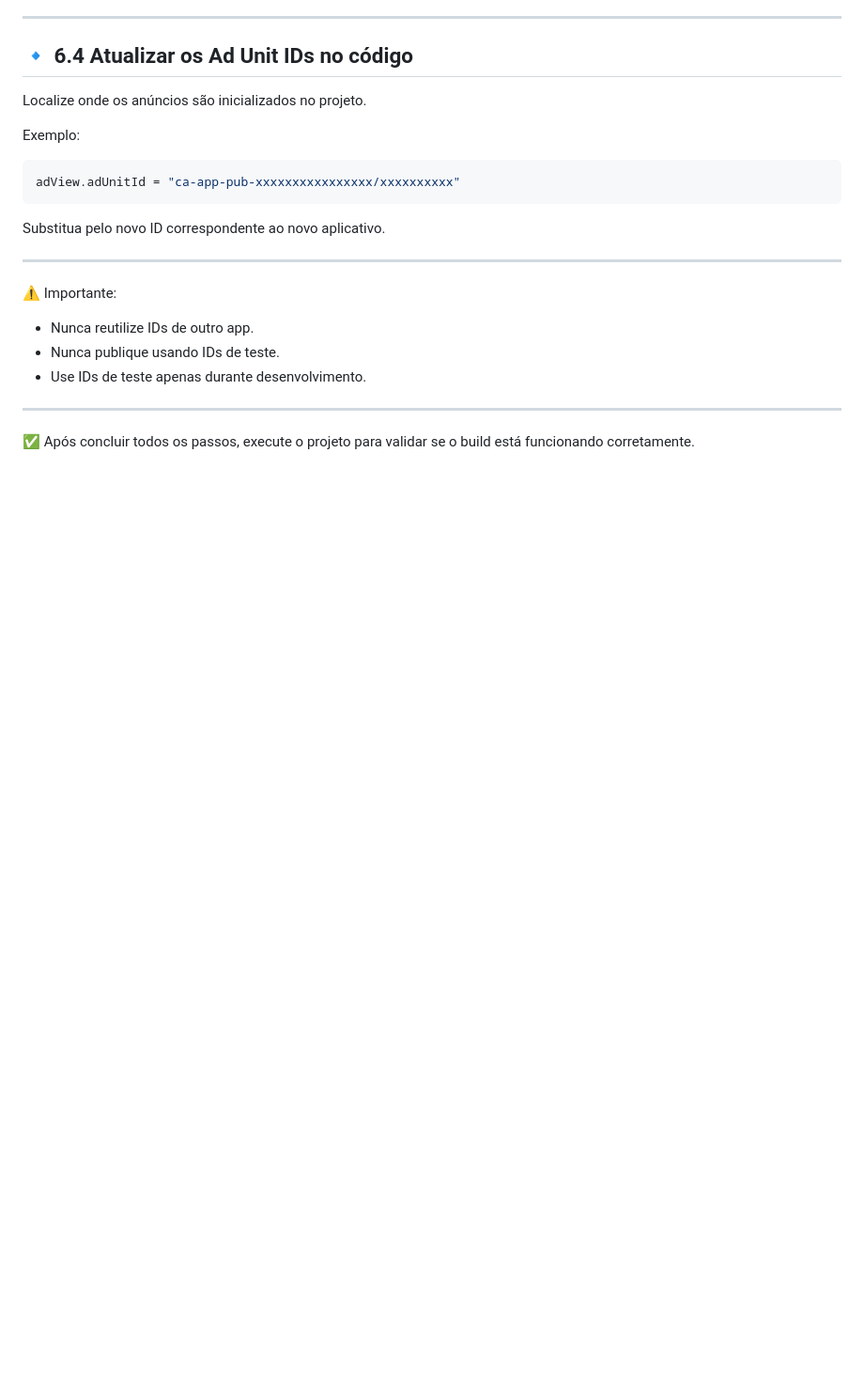
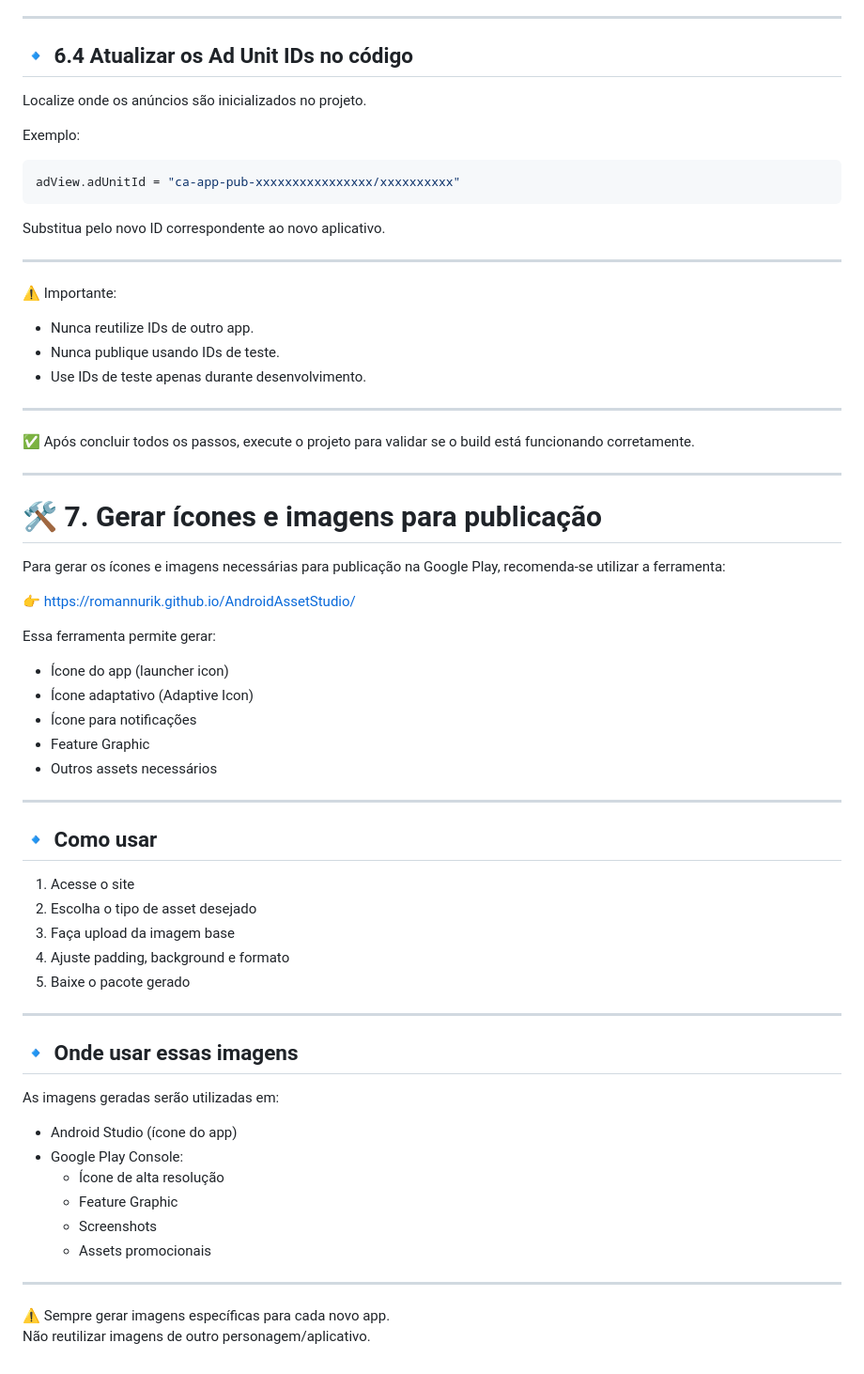
Before and after one commit to hgomesn/snowy-road-core, a Markdown page: README.md, the part around the change. Shown at 94% size. Rendered like a GitHub page; blank space fills up the shorter version.

Commit message:
SESSION 7 - README.md

```diff
--- a/README.md
+++ b/README.md
@@ -190,3 +190,46 @@ Substitua pelo novo ID correspondente ao novo aplicativo.
 ---
 
 ✅ Após concluir todos os passos, execute o projeto para validar se o build está funcionando corretamente.
+
+---
+# 🛠️ 7. Gerar ícones e imagens para publicação
+
+Para gerar os ícones e imagens necessárias para publicação na Google Play, recomenda-se utilizar a ferramenta:
+
+👉 https://romannurik.github.io/AndroidAssetStudio/
+
+Essa ferramenta permite gerar:
+
+- Ícone do app (launcher icon)
+- Ícone adaptativo (Adaptive Icon)
+- Ícone para notificações
+- Feature Graphic
+- Outros assets necessários
+
+---
+
+## 🔹 Como usar
+
+1. Acesse o site
+2. Escolha o tipo de asset desejado
+3. Faça upload da imagem base
+4. Ajuste padding, background e formato
+5. Baixe o pacote gerado
+
+---
+
+## 🔹 Onde usar essas imagens
+
+As imagens geradas serão utilizadas em:
+
+- Android Studio (ícone do app)
+- Google Play Console:
+  - Ícone de alta resolução
+  - Feature Graphic
+  - Screenshots
+  - Assets promocionais
+
+---
+
+⚠️ Sempre gerar imagens específicas para cada novo app.
+Não reutilizar imagens de outro personagem/aplicativo.
```
